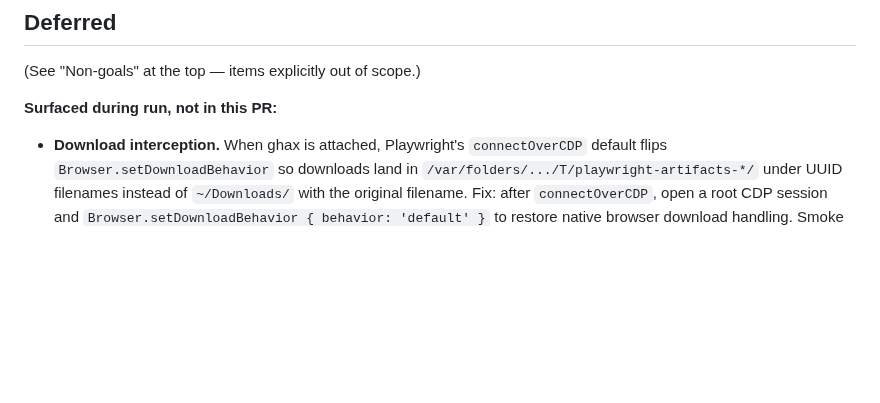
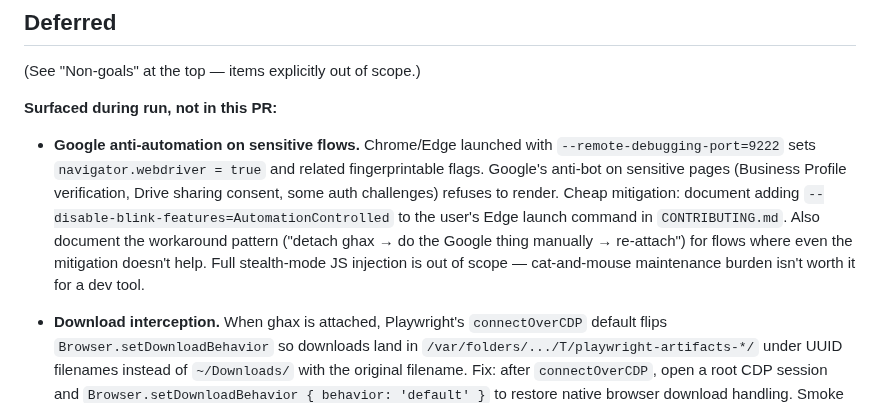
Before and after one commit to kepptic/ghax, a Markdown page: plan.md, the part around the change. GitHub-like rendering; blank space fills up the shorter version.

Commit message:
docs: log google-anti-automation friction in plan.md Deferred
Second bug surfaced during the ship review. Splitting into its own
follow-up PR with the download-interception fix since both are
browser-integration polish rather than part of the audit-to-10 scope.

```diff
--- a/plan.md
+++ b/plan.md
@@ -218,6 +218,18 @@ Each group commits atomically. After all groups land:
 
 **Surfaced during run, not in this PR:**
 
+- **Google anti-automation on sensitive flows.** Chrome/Edge launched
+  with `--remote-debugging-port=9222` sets `navigator.webdriver = true`
+  and related fingerprintable flags. Google's anti-bot on sensitive
+  pages (Business Profile verification, Drive sharing consent, some
+  auth challenges) refuses to render. Cheap mitigation: document
+  adding `--disable-blink-features=AutomationControlled` to the
+  user's Edge launch command in `CONTRIBUTING.md`. Also document the
+  workaround pattern ("detach ghax → do the Google thing manually
+  → re-attach") for flows where even the mitigation doesn't help.
+  Full stealth-mode JS injection is out of scope — cat-and-mouse
+  maintenance burden isn't worth it for a dev tool.
+
 - **Download interception.** When ghax is attached, Playwright's
   `connectOverCDP` default flips `Browser.setDownloadBehavior` so
   downloads land in `/var/folders/.../T/playwright-artifacts-*/`
```
